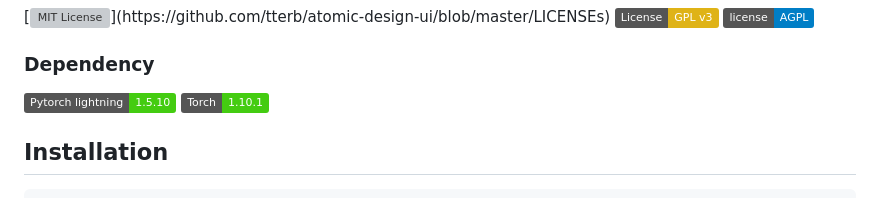
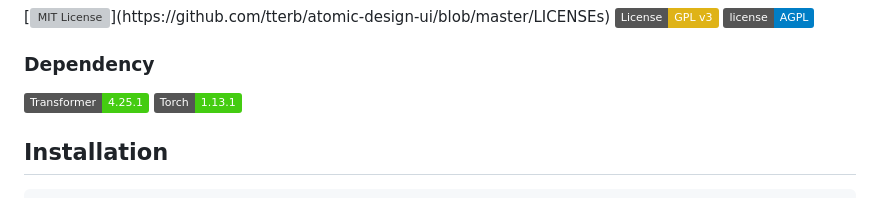
Before and after one commit to fstermann/attention-driven-dropout, a Markdown page: README.md, the part around the change. GitHub-like rendering; badges without logos; grey boxes are pictures that could not be loaded.

```diff
--- a/README.md
+++ b/README.md
@@ -21,8 +21,8 @@ This repository contains code for the Attention-driven Dropout paper. It contain
 
 ### Dependency
 
-![pytorch_lightning](https://img.shields.io/badge/Pytorch_lightning-1.5.10-brightgreen)
-![torch](https://img.shields.io/badge/Torch-1.10.1-brightgreen)
+![transformer](https://img.shields.io/badge/Transformer-4.25.1-brightgreen)
+![torch](https://img.shields.io/badge/Torch-1.13.1-brightgreen)
 
 ## Installation
 
```
